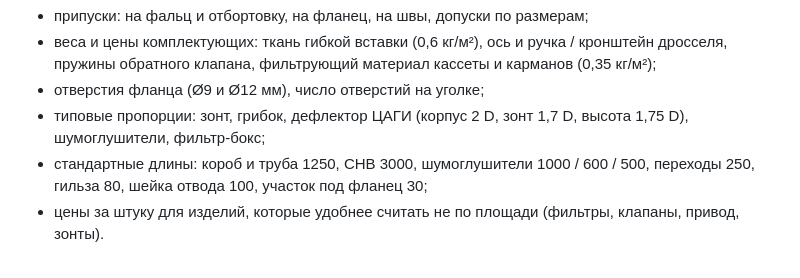
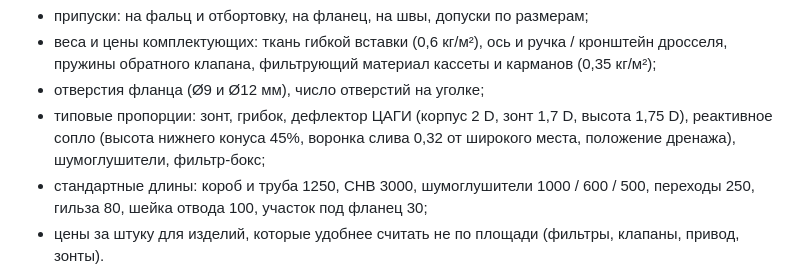
Before and after one commit to topclimatdir-ui/Calculator-rascheta-vent, a Markdown page: README.md, the part around the change. GitHub-like rendering.

```diff
--- a/README.md
+++ b/README.md
@@ -38,7 +38,7 @@
 - припуски: на фальц и отбортовку, на фланец, на швы, допуски по размерам;
 - веса и цены комплектующих: ткань гибкой вставки (0,6 кг/м²), ось и ручка / кронштейн дросселя, пружины обратного клапана, фильтрующий материал кассеты и карманов (0,35 кг/м²);
 - отверстия фланца (Ø9 и Ø12 мм), число отверстий на уголке;
-- типовые пропорции: зонт, грибок, дефлектор ЦАГИ (корпус 2 D, зонт 1,7 D, высота 1,75 D), шумоглушители, фильтр-бокс;
+- типовые пропорции: зонт, грибок, дефлектор ЦАГИ (корпус 2 D, зонт 1,7 D, высота 1,75 D), реактивное сопло (высота нижнего конуса 45%, воронка слива 0,32 от широкого места, положение дренажа), шумоглушители, фильтр-бокс;
 - стандартные длины: короб и труба 1250, СНВ 3000, шумоглушители 1000 / 600 / 500, переходы 250, гильза 80, шейка отвода 100, участок под фланец 30;
 - цены за штуку для изделий, которые удобнее считать не по площади (фильтры, клапаны, привод, зонты).
 
```
